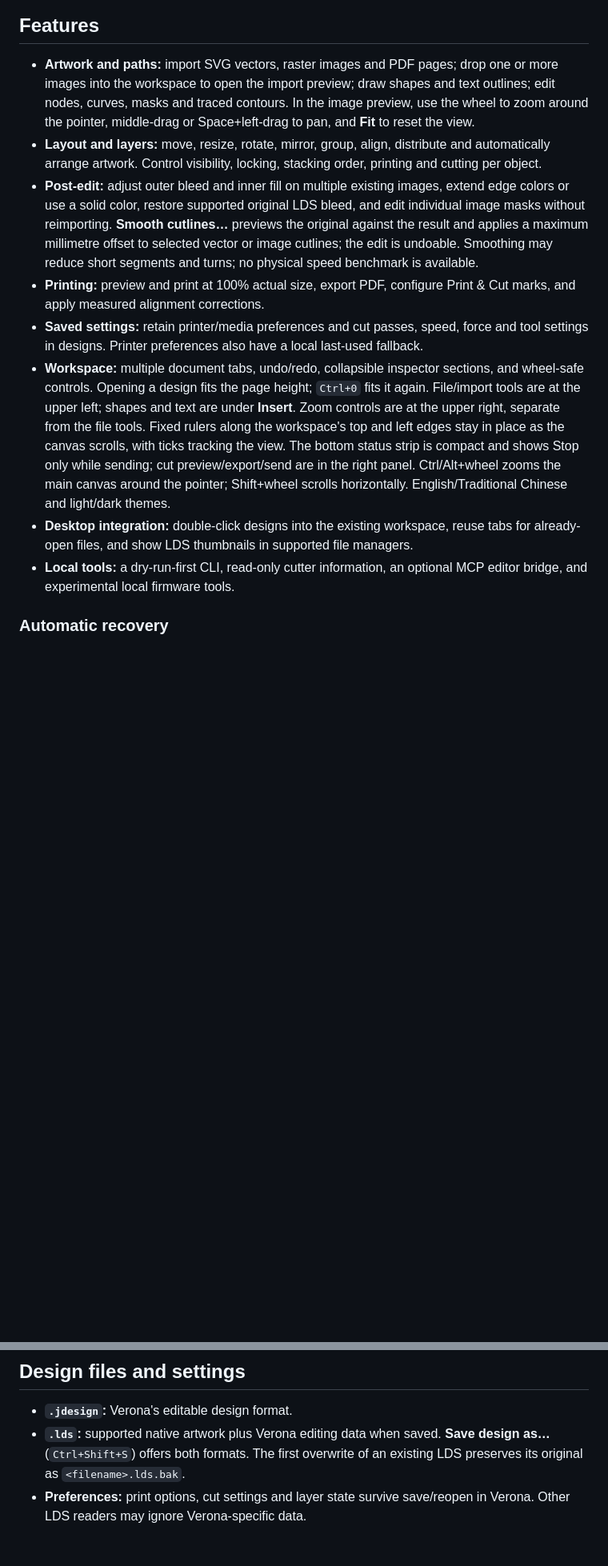
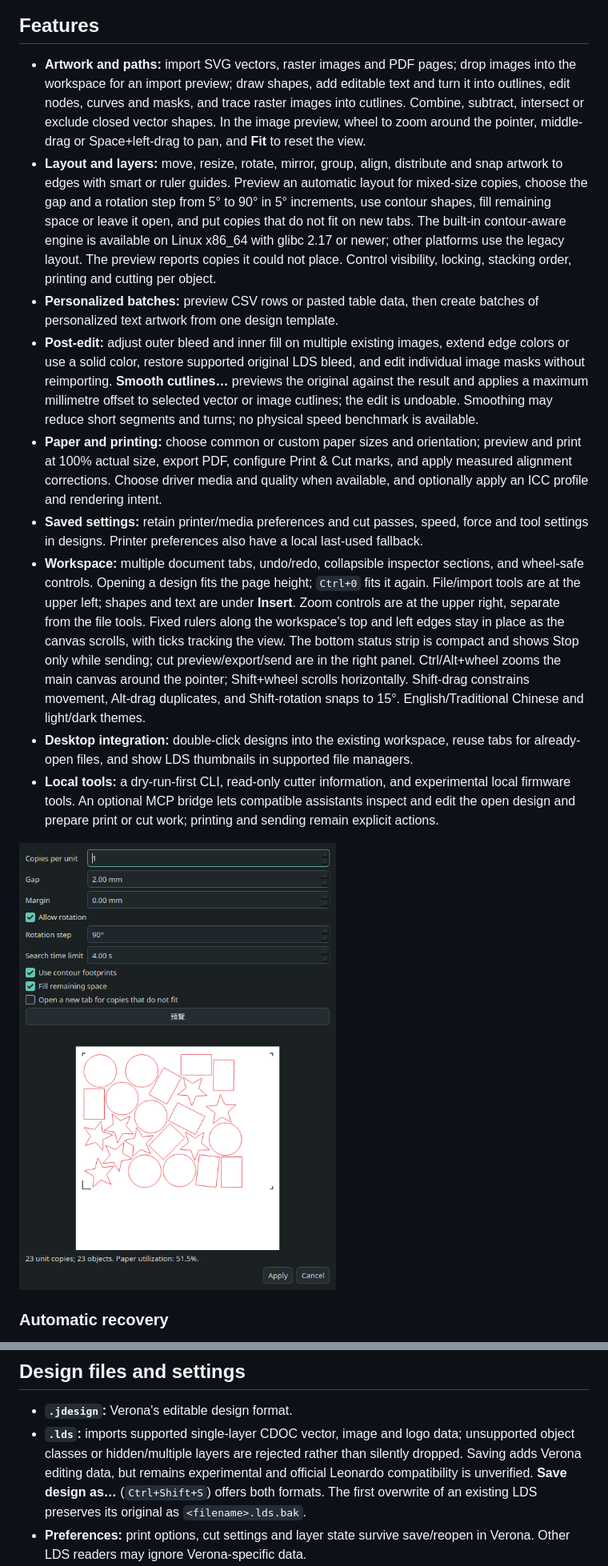
Before and after one commit to Hsi431/verona-cut, a Markdown page: README.md, 2 parts joined by grey strips. Shown at 80% size. GitHub-like rendering; pictures changed too: docs/assets/nesting-preview.png (added); blank space fills up the shorter version.

Commit message:
Refresh bilingual README and release checks

```diff
--- a/README.md
+++ b/README.md
@@ -17,21 +15,33 @@ glibc 2.17 or newer; unsupported platforms use Verona's legacy layout.
 ## Features
 
 - **Artwork and paths:** import SVG vectors, raster images and PDF pages; drop
-  one or more images into the workspace to open the import preview; draw shapes and text
-  outlines; edit nodes, curves, masks and traced contours. In the image preview,
-  use the wheel to zoom around the pointer, middle-drag or Space+left-drag to pan,
-  and **Fit** to reset the view.
+  images into the workspace for an import preview; draw shapes, add editable
+  text and turn it into outlines, edit nodes, curves and masks, and trace raster
+  images into cutlines. Combine, subtract, intersect or exclude closed vector
+  shapes. In the image preview, wheel to zoom around the pointer, middle-drag or
+  Space+left-drag to pan, and **Fit** to reset the view.
 - **Layout and layers:** move, resize, rotate, mirror, group, align, distribute
-  and automatically arrange artwork. Control visibility, locking, stacking
+  and snap artwork to edges with smart or ruler guides. Preview an automatic
+  layout for mixed-size copies, choose the gap and a rotation step from 5° to 90°
+  in 5° increments,
+  use contour shapes, fill remaining space or leave it open, and put copies that do not fit
+  on new tabs. The built-in contour-aware engine is available on Linux x86_64
+  with glibc 2.17 or newer; other platforms use the legacy layout. The preview
+  reports copies it could not place. Control visibility, locking, stacking
   order, printing and cutting per object.
+- **Personalized batches:** preview CSV rows or pasted table data, then create batches
+  of personalized text artwork from one design template.
 - **Post-edit:** adjust outer bleed and inner fill on multiple existing images,
   extend edge colors or use a solid color, restore supported original LDS
   bleed, and edit individual image masks without reimporting. **Smooth cutlines…**
   previews the original against the result and applies a maximum millimetre offset
   to selected vector or image cutlines; the edit is undoable. Smoothing may reduce
   short segments and turns; no physical speed benchmark is available.
-- **Printing:** preview and print at 100% actual size, export PDF, configure
-  Print & Cut marks, and apply measured alignment corrections.
+- **Paper and printing:** choose common or custom paper sizes and orientation;
+  preview and print at 100% actual size, export PDF, configure Print & Cut
+  marks, and apply measured alignment corrections. Choose driver media and
+  quality when available, and optionally apply an ICC profile and rendering
+  intent.
 - **Saved settings:** retain printer/media preferences and cut passes,
   speed, force and tool settings in designs. Printer preferences also have
   a local last-used fallback.
@@ -43,12 +53,17 @@ glibc 2.17 or newer; unsupported platforms use Verona's legacy layout.
   place as the canvas scrolls, with ticks tracking the view. The bottom status
   strip is compact and shows Stop only while sending; cut preview/export/send
   are in the right panel. Ctrl/Alt+wheel zooms the main canvas around the
-  pointer; Shift+wheel scrolls horizontally. English/Traditional Chinese and
-  light/dark themes.
+  pointer; Shift+wheel scrolls horizontally. Shift-drag constrains movement,
+  Alt-drag duplicates, and Shift-rotation snaps to 15°. English/Traditional
+  Chinese and light/dark themes.
 - **Desktop integration:** double-click designs into the existing workspace,
   reuse tabs for already-open files, and show LDS thumbnails in supported file managers.
-- **Local tools:** a dry-run-first CLI, read-only cutter information,
-  an optional MCP editor bridge, and experimental local firmware tools.
+- **Local tools:** a dry-run-first CLI, read-only cutter information, and
+  experimental local firmware tools. An optional MCP bridge lets compatible
+  assistants inspect and edit the open design and prepare print or cut work;
+  printing and sending remain explicit actions.
+
+![Verona's automatic layout dialog showing test-fixture shapes arranged on a Print & Cut sheet and the paper-utilization summary.](docs/assets/nesting-preview.png)
 
 ### Automatic recovery
 
@@ -196,7 +209,10 @@ verified remote emergency-stop command.
 ## Design files and settings
 
 - **`.jdesign`:** Verona's editable design format.
-- **`.lds`:** supported native artwork plus Verona editing data when saved.
+- **`.lds`:** imports supported single-layer CDOC vector, image and logo data;
+  unsupported object classes or hidden/multiple layers are rejected rather
+  than silently dropped. Saving adds Verona editing data, but remains
+  experimental and official Leonardo compatibility is unverified.
   **Save design as…** (`Ctrl+Shift+S`) offers both formats. The first overwrite
   of an existing LDS preserves its original as `<filename>.lds.bak`.
 - **Preferences:** print options, cut settings and layer state survive
```
Also changed, not shown: other parts of README.md (+23 -26 lines), README.zh-TW.md (+27 -28 lines), docs/ARCHITECTURE.md (+15 -2 lines), docs/assets/nesting-preview-zh-TW.png (added), 2 other files.
